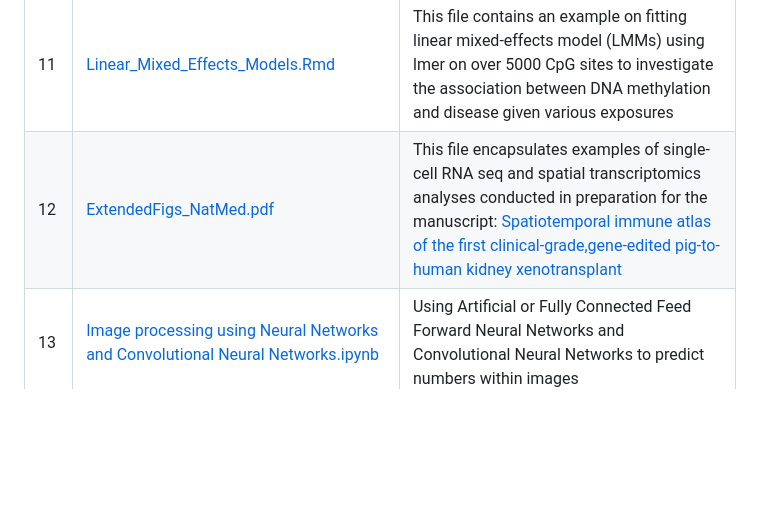
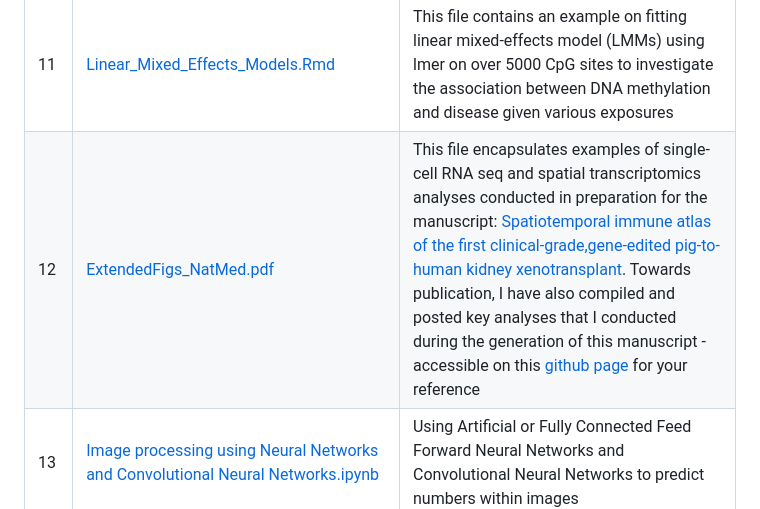
Before and after one commit to rasiimwe/Code_Examples, a Markdown page: README.md, the part around the change. Drawn GitHub-style; blank space fills up the shorter version.

```diff
--- a/README.md
+++ b/README.md
@@ -18,6 +18,6 @@
 |9|[WGS_QC.py](https://github.com/rasiimwe/Code_Examples/blob/main/WGS_QC.py)|This file contains a Dash example on quality control checks and visualization of sequencing data|
 |10|[DNAme preprocessing.Rmd](https://github.com/rasiimwe/Code_Examples/blob/main/DNAme%20preprocessing.Rmd)|This file contains examples of key steps required to preprocess DNA methylation data from raw IDAT files|
 |11|[Linear_Mixed_Effects_Models.Rmd](https://github.com/rasiimwe/Code_Examples/blob/main/Linear_Mixed_Effects_Models.Rmd)|This file contains an example on fitting linear mixed-effects model (LMMs) using lmer on over 5000 CpG sites to investigate the association between DNA methylation and disease given various exposures|
-|12|[ExtendedFigs_NatMed.pdf](https://github.com/rasiimwe/Code_Examples/blob/main/ExtendedFigs_NatMed.pdf)|This file encapsulates examples of single-cell RNA seq and spatial transcriptomics analyses conducted in preparation for the manuscript: [Spatiotemporal immune atlas of the first clinical-grade,gene-edited pig-to-human kidney xenotransplant](https://www.researchsquare.com/article/rs-2382345/v1)|
+|12|[ExtendedFigs_NatMed.pdf](https://github.com/rasiimwe/Code_Examples/blob/main/ExtendedFigs_NatMed.pdf)|This file encapsulates examples of single-cell RNA seq and spatial transcriptomics analyses conducted in preparation for the manuscript: [Spatiotemporal immune atlas of the first clinical-grade,gene-edited pig-to-human kidney xenotransplant](https://www.researchsquare.com/article/rs-2382345/v1). Towards publication, I have also compiled and posted key analyses that I conducted during the generation of this manuscript - accessible on this [github page](https://github.com/PorrettLab/Spatiotemporal-immune-atlas-of-the-1st-clinical-grade-gene-edited-pig-to-human-kidney-xenotransplant/tree/main) for your reference|
 |13|[Image processing using Neural Networks and Convolutional Neural Networks.ipynb](https://github.com/rasiimwe/Code_Examples/blob/main/Image_processing_using_Neural_Networks_and_Convolutional_Neural_Networks.ipynb)|Using Artificial or Fully Connected Feed Forward Neural Networks and Convolutional Neural Networks to predict numbers within images|
 |14|[Malarial Detection Using Deep Learning: A Convolutional Neural Networks (CNN) Approach.ipynb](https://github.com/rasiimwe/Code_Examples/blob/main/Malarial_Detection_Using_Deep_Learning_A_Convolutional_Neural_Networks_(CNN)_Approach.ipynb)|This notebook is on building automated and efficient computer vision models to detect malaria by distinguishing malaria parasitized red blood cells from uninfected red blood cells, and to classify which cells are parasitized - that is cells that have the Plasmodium parasite - and which cells are not (uninfected), in the midst of other cellular impurities|
```
